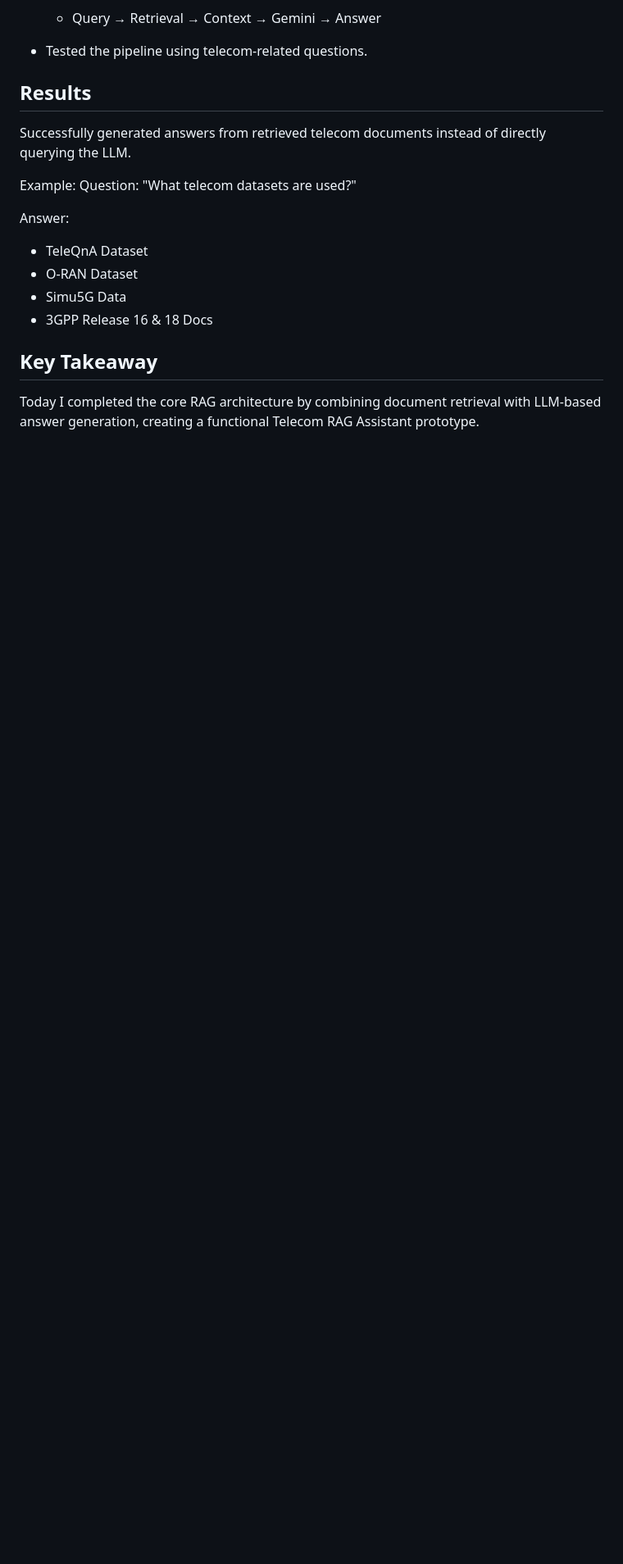
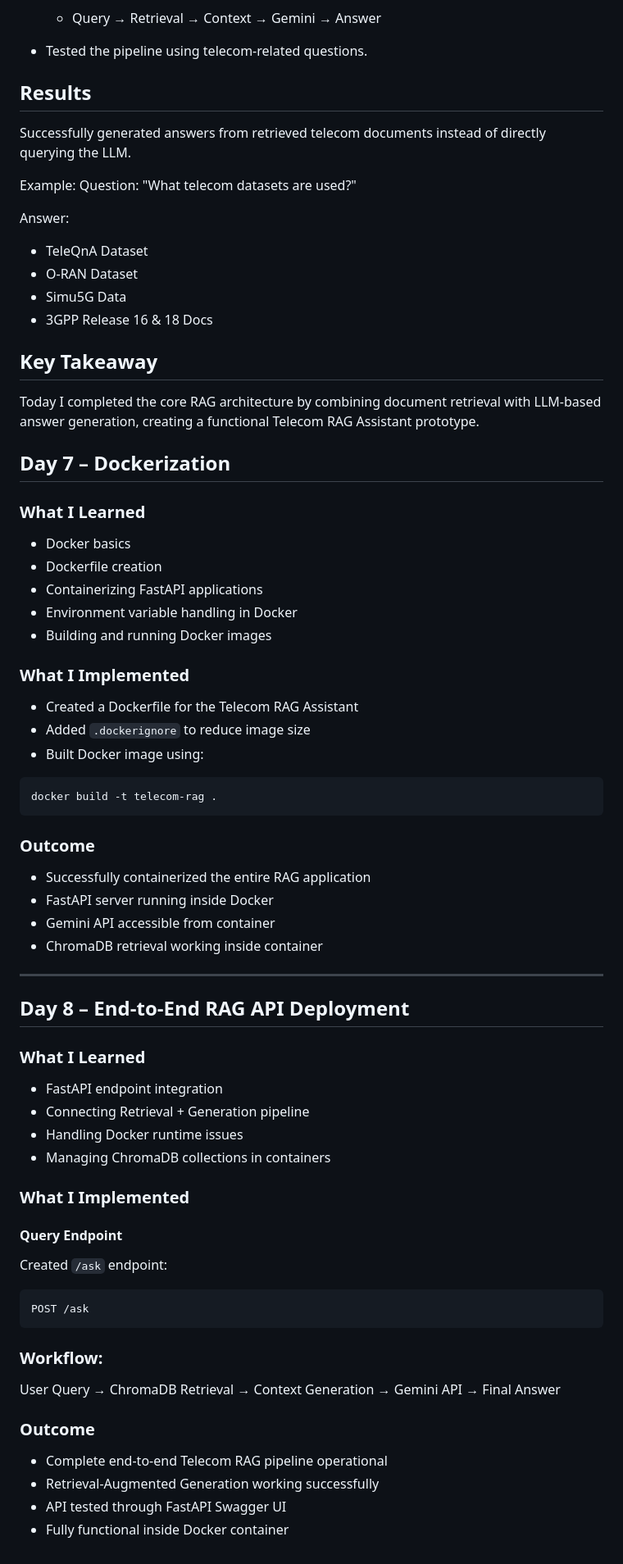
Before and after one commit to Manasv-i/telecom-rag-project, a Markdown page: README.md, the part around the change. Shown at 82% size. Drawn GitHub-style; blank space fills up the shorter version.

````diff
--- a/README.md
+++ b/README.md
@@ -147,3 +147,60 @@ Answer:
 ## Key Takeaway
 
 Today I completed the core RAG architecture by combining document retrieval with LLM-based answer generation, creating a functional Telecom RAG Assistant prototype.
+
+## Day 7 – Dockerization
+
+### What I Learned
+* Docker basics
+* Dockerfile creation
+* Containerizing FastAPI applications
+* Environment variable handling in Docker
+* Building and running Docker images
+
+### What I Implemented
+- Created a Dockerfile for the Telecom RAG Assistant
+- Added `.dockerignore` to reduce image size
+- Built Docker image using:
+
+```bash
+docker build -t telecom-rag .
+```
+### Outcome
+* Successfully containerized the entire RAG application
+* FastAPI server running inside Docker
+* Gemini API accessible from container
+* ChromaDB retrieval working inside container
+
+---
+
+
+## Day 8 – End-to-End RAG API Deployment
+
+### What I Learned
+- FastAPI endpoint integration
+- Connecting Retrieval + Generation pipeline
+- Handling Docker runtime issues
+- Managing ChromaDB collections in containers
+
+### What I Implemented
+
+#### Query Endpoint
+Created `/ask` endpoint:
+
+```http
+POST /ask
+```
+
+### Workflow:
+
+User Query
+→ ChromaDB Retrieval
+→ Context Generation
+→ Gemini API
+→ Final Answer
+
+### Outcome
+* Complete end-to-end Telecom RAG pipeline operational
+* Retrieval-Augmented Generation working successfully
+* API tested through FastAPI Swagger UI
+* Fully functional inside Docker container
````
